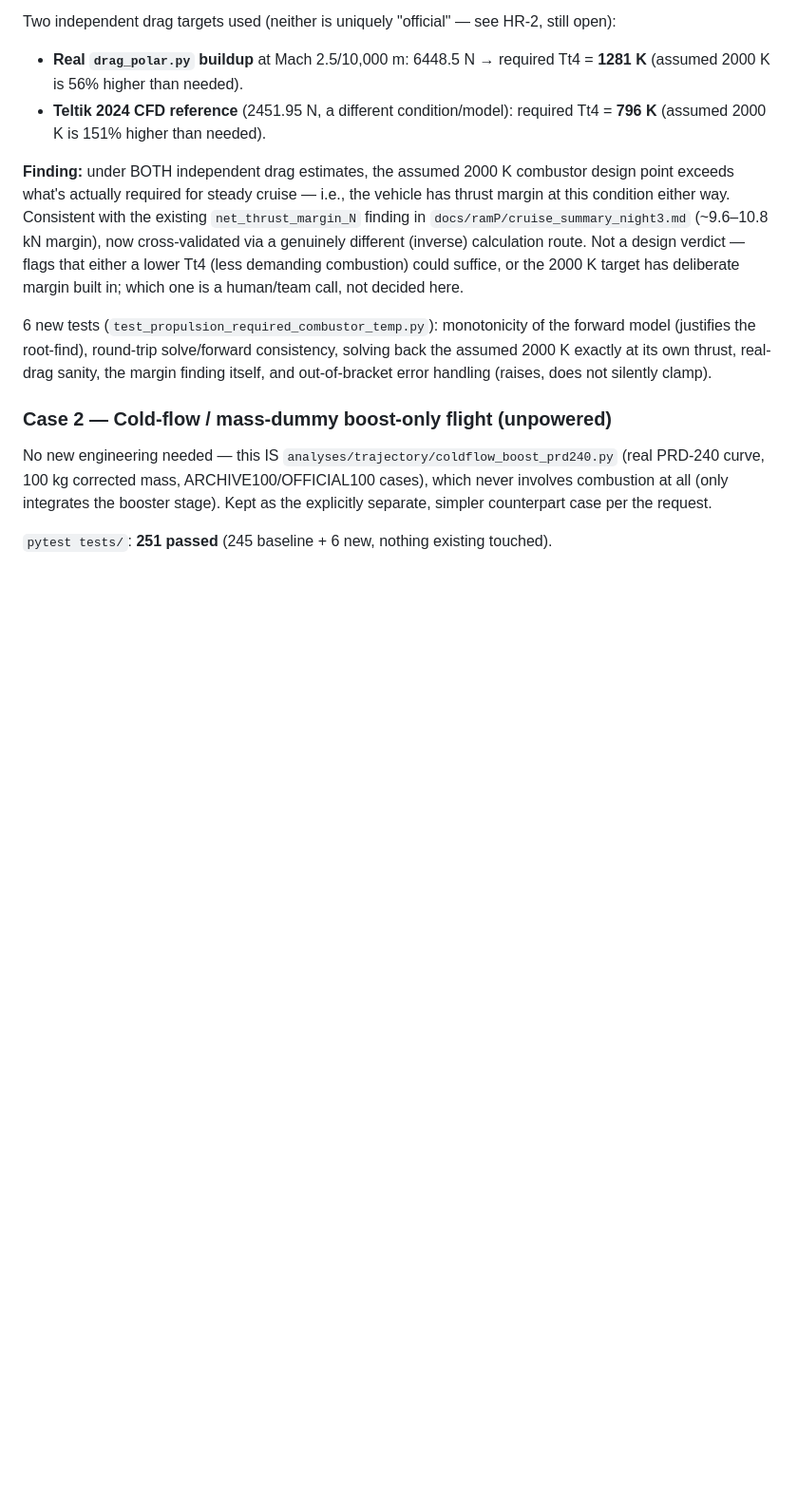
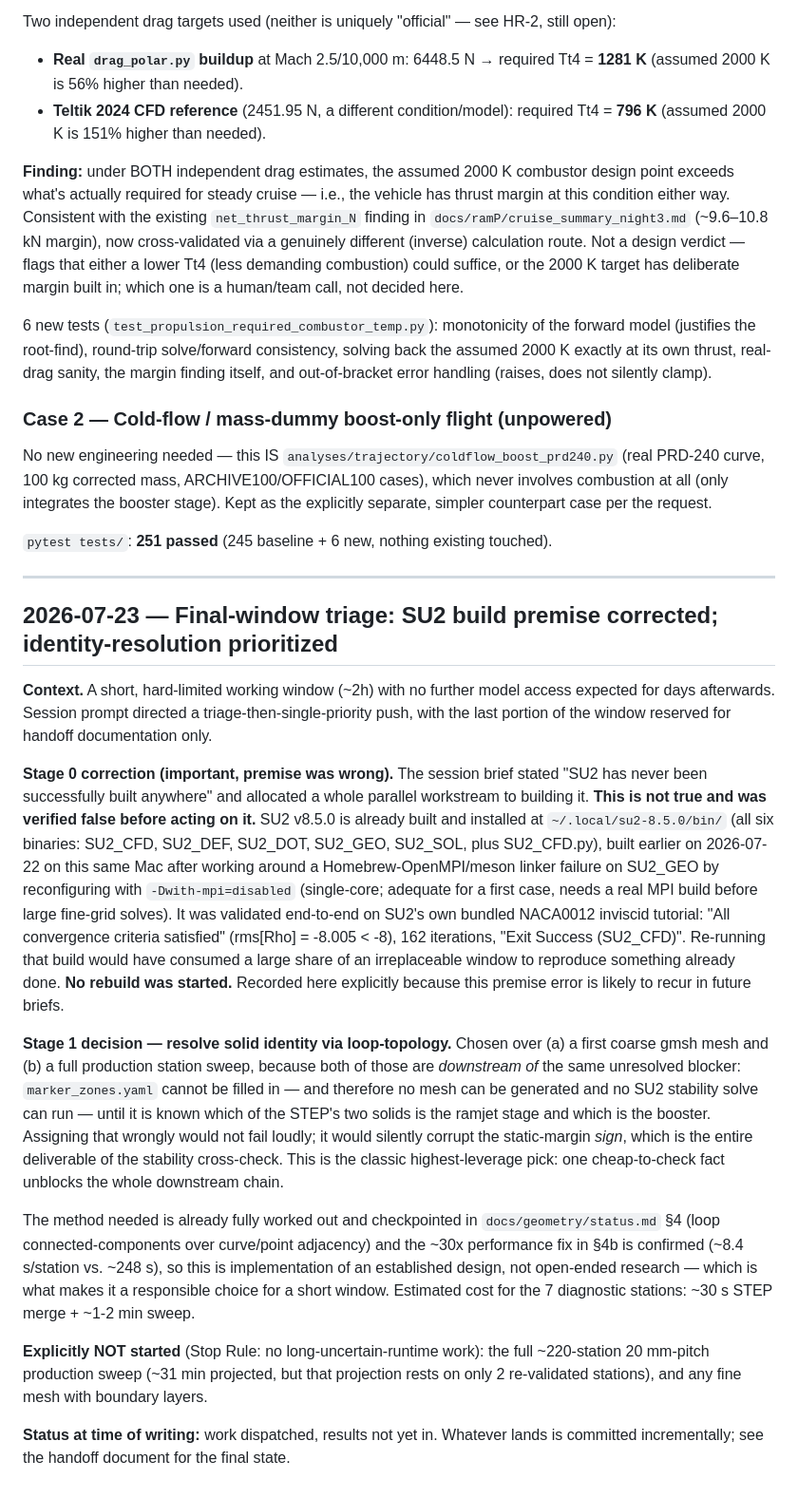
Before and after one commit to knnmelprop/YAADO, a Markdown page: docs/decision-log.md, the part around the change. Shown at 95% size. Drawn GitHub-style; blank space fills up the shorter version.

Commit message:
docs(decision-log): Stage-1 triage decision + correct false 'SU2 never built' premise
Records that the session brief's premise (SU2 has never been built) was
verified FALSE before acting on it -- SU2 v8.5.0 is built at
~/.local/su2-8.5.0/bin and was validated on the NACA0012 tutorial on
2026-07-22. No rebuild started; that would have burned a large share of a
hard-limited window reproducing existing work.

Also records the Stage-1 priority decision (resolve STEP solid identity
via loop-topology) and why it outranks meshing or a full sweep: both are
downstream of the same blocker, and a wrong solid assignment corrupts the
static-margin sign silently rather than failing loudly.

Co-Authored-By: Claude Opus 4.8 <noreply@anthropic.com>

```diff
--- a/docs/decision-log.md
+++ b/docs/decision-log.md
@@ -958,3 +958,57 @@ explicitly separate, simpler counterpart case per the request.
 
 `pytest tests/`: **251 passed** (245 baseline + 6 new, nothing existing
 touched).
+
+---
+
+## 2026-07-23 — Final-window triage: SU2 build premise corrected; identity-resolution prioritized
+
+**Context.** A short, hard-limited working window (~2h) with no further
+model access expected for days afterwards. Session prompt directed a
+triage-then-single-priority push, with the last portion of the window
+reserved for handoff documentation only.
+
+**Stage 0 correction (important, premise was wrong).** The session brief
+stated "SU2 has never been successfully built anywhere" and allocated a
+whole parallel workstream to building it. **This is not true and was
+verified false before acting on it.** SU2 v8.5.0 is already built and
+installed at `~/.local/su2-8.5.0/bin/` (all six binaries: SU2_CFD,
+SU2_DEF, SU2_DOT, SU2_GEO, SU2_SOL, plus SU2_CFD.py), built earlier on
+2026-07-22 on this same Mac after working around a Homebrew-OpenMPI/meson
+linker failure on SU2_GEO by reconfiguring with `-Dwith-mpi=disabled`
+(single-core; adequate for a first case, needs a real MPI build before
+large fine-grid solves). It was validated end-to-end on SU2's own bundled
+NACA0012 inviscid tutorial: "All convergence criteria satisfied"
+(rms[Rho] = -8.005 < -8), 162 iterations, "Exit Success (SU2_CFD)".
+Re-running that build would have consumed a large share of an
+irreplaceable window to reproduce something already done. **No rebuild
+was started.** Recorded here explicitly because this premise error is
+likely to recur in future briefs.
+
+**Stage 1 decision — resolve solid identity via loop-topology.**
+Chosen over (a) a first coarse gmsh mesh and (b) a full production station
+sweep, because both of those are *downstream of* the same unresolved
+blocker: `marker_zones.yaml` cannot be filled in — and therefore no mesh
+can be generated and no SU2 stability solve can run — until it is known
+which of the STEP's two solids is the ramjet stage and which is the
+booster. Assigning that wrongly would not fail loudly; it would silently
+corrupt the static-margin *sign*, which is the entire deliverable of the
+stability cross-check. This is the classic highest-leverage pick: one
+cheap-to-check fact unblocks the whole downstream chain.
+
+The method needed is already fully worked out and checkpointed in
+`docs/geometry/status.md` §4 (loop connected-components over
+curve/point adjacency) and the ~30x performance fix in §4b is confirmed
+(~8.4 s/station vs. ~248 s), so this is implementation of an established
+design, not open-ended research — which is what makes it a responsible
+choice for a short window. Estimated cost for the 7 diagnostic stations:
+~30 s STEP merge + ~1-2 min sweep.
+
+**Explicitly NOT started** (Stop Rule: no long-uncertain-runtime work):
+the full ~220-station 20 mm-pitch production sweep (~31 min projected,
+but that projection rests on only 2 re-validated stations), and any fine
+mesh with boundary layers.
+
+**Status at time of writing:** work dispatched, results not yet in.
+Whatever lands is committed incrementally; see the handoff document for
+the final state.
```
